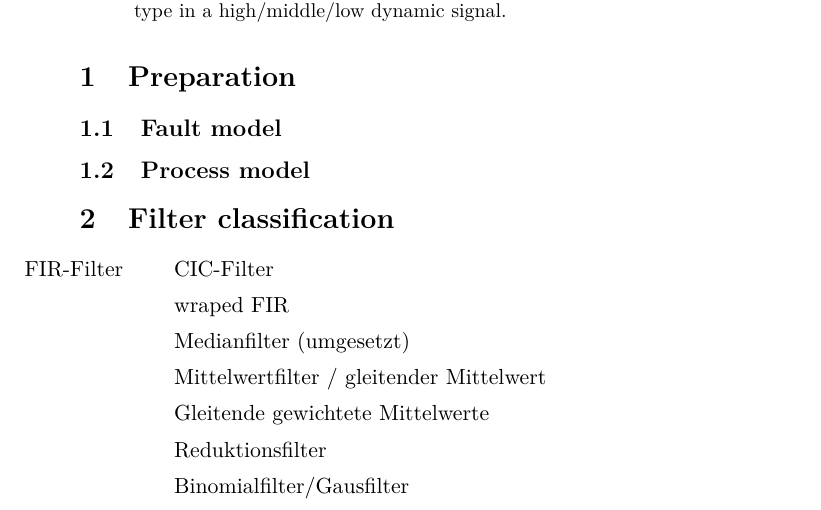
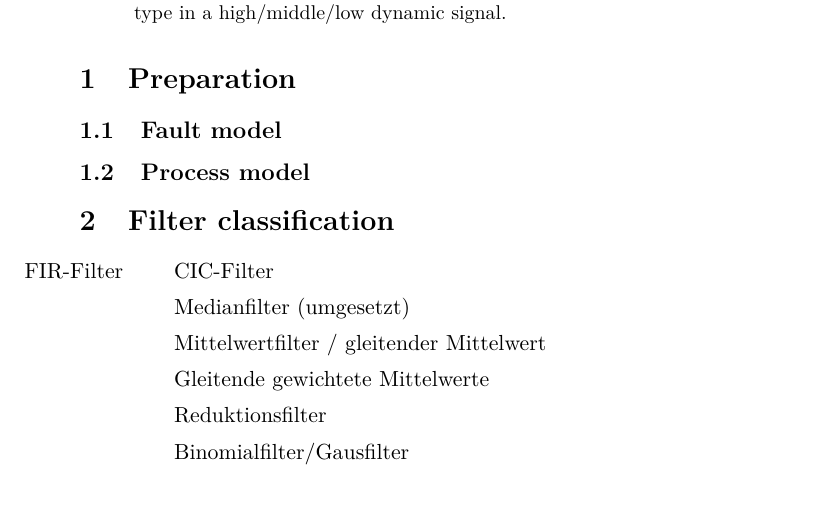
Before and after one commit to querquer/faultframework, a LaTeX paper (docu/faultfilter/Filter.tex): part of page 1 of 2, cut so that both start at the same text. Compiled offline with pdfLaTeX.

Commit message:
push some changes

```diff
--- a/docu/faultfilter/Filter.tex
+++ b/docu/faultfilter/Filter.tex
@@ -28,11 +28,10 @@
 
 \begin{itemize}
 \item[FIR-Filter]
-%	\subitem[sind Stabie]
+%	\subitem[sind Stabil]
 %	\subitem[endlich lange Impulsantwort]
 
 	\subitem CIC-Filter
-	\subitem wraped FIR
 	\subitem Medianfilter (umgesetzt)
 %		\subsubitem nichtlinearer filter
 %		\subsubitem aus den werten in der umgebung wird der wert genommen, der nach einer sortierung in der mitte steht.
```
Also changed, not shown: 1 other file.
